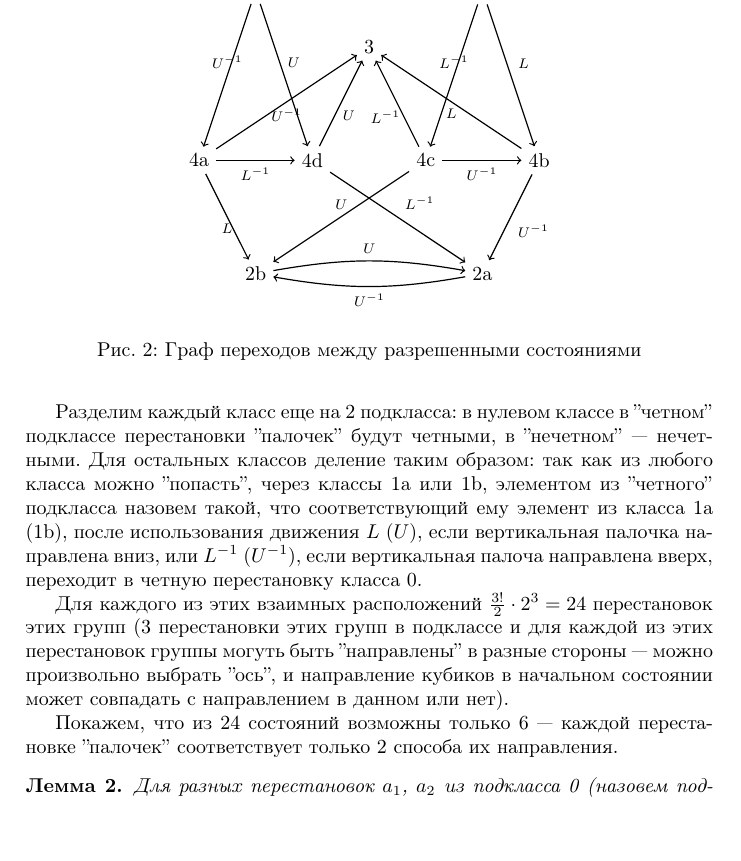
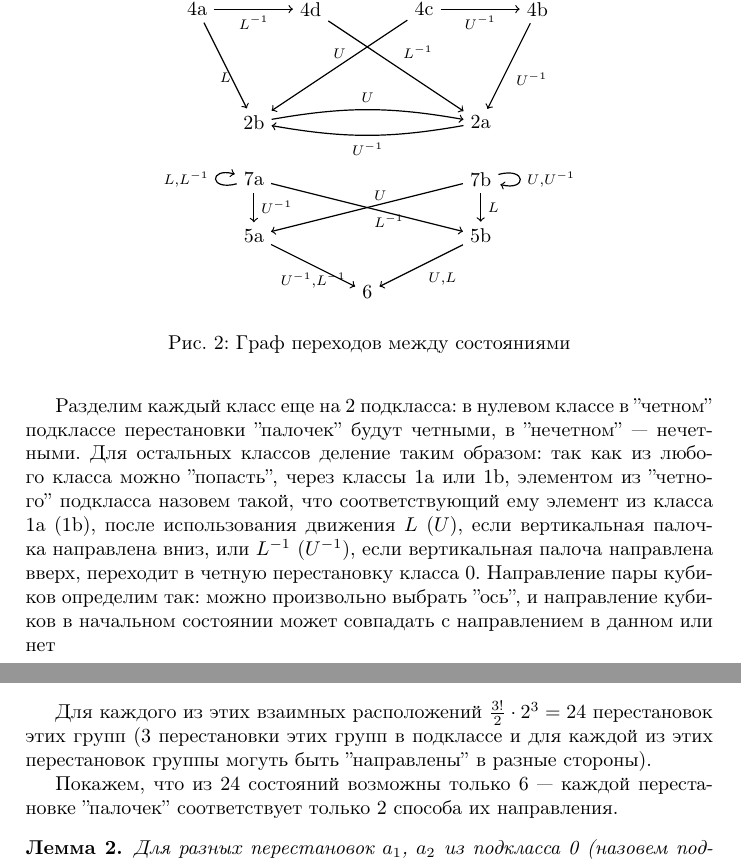
Before and after one commit to enechaev/group-generated-by-rotations-of-2-adjacent-edges, a LaTeX document (corners-permutations.tex): part of page 2 of 5 before the commit and two parts of pages 2 and 3 of 5 after it, the two joined at a grey line, cut at the place of the change. Compiled offline with pdfLaTeX.

Commit message:
minor improvements

```diff
--- a/corners-permutations.tex
+++ b/corners-permutations.tex
@@ -89,7 +89,11 @@
 \begin{figure}[h]
 \centering
 \begin{tikzpicture}[->,auto,scale=1,semithick]
-
+\node (7b) at (5,-2) {7b};
+\node (7a) at (1,-2) {7a};
+\node (6) at (3,-4) {6};
+\node (5b) at (5,-3) {5b};
+\node (5a) at (1,-3) {5a};
 \node (2b) at (1,-1) {2b};
 \node (2a) at (5,-1) {2a};
 \node (3) at (3,3) {3};
@@ -120,15 +124,25 @@
         (4d) edge                node[below,xshift=4pt]  {\scriptsize{$U$}}          (3)
              edge                node                    {\scriptsize{$L^{-1}$}}     (2a)
         (2b) edge [bend left=10] node                    {\scriptsize{$U$}}          (2a)
-        (2a) edge [bend left=10] node                    {\scriptsize{$U^{-1}$}}     (2b);
+        (2a) edge [bend left=10] node                    {\scriptsize{$U^{-1}$}}     (2b)
+
+        (7a) edge [loop left]    node                    {\scriptsize{$L$,$L^{-1}$}} (7a)
+             edge                node                    {\scriptsize{$U^{-1}$}}     (5a)
+             edge                node                    {\scriptsize{$U$}}          (5b)
+        (5a) edge                node[below]             {\scriptsize{$U^{-1}$,$L^{-1}$}} (6)
+        (7b) edge [loop right]   node                    {\scriptsize{$U$,$U^{-1}$}} (7b)
+             edge                node                    {\scriptsize{$L$}}          (5b)
+             edge                node                    {\scriptsize{$L^{-1}$}}     (5a)
+        (5b) edge                node                    {\scriptsize{$U$,$L$}}      (6)
+        ;
 \end{tikzpicture}
-\caption{Граф переходов между разрешенными состояниями\label{states_graph}}
+\caption{Граф переходов между состояниями\label{states_graph}}
 \end{figure}
 В остальные состояния можно перейти из начального состояния(рис.~\ref{states_graph}).
 \end{proof}
-Разделим каждый класс еще на 2 подкласса: в нулевом классе в ''четном'' подклассе перестановки ''палочек''  будут четными, в ''нечетном''~--- нечетными. Для остальных классов деление таким образом: так как из любого класса можно ''попасть'', через классы 1a или 1b, элементом из ''четного'' подкласса назовем такой, что соответствующий ему элемент из класса 1a (1b), после использования движения $L$ ($U$), если вертикальная палочка направлена вниз, или $L^{-1}$ ($U^{-1}$), если вертикальная палоча направлена вверх, переходит в четную перестановку класса 0.
+Разделим каждый класс еще на 2 подкласса: в нулевом классе в ''четном'' подклассе перестановки ''палочек''  будут четными, в ''нечетном''~--- нечетными. Для остальных классов деление таким образом: так как из любого класса можно ''попасть'', через классы 1a или 1b, элементом из ''четного'' подкласса назовем такой, что соответствующий ему элемент из класса 1a (1b), после использования движения $L$ ($U$), если вертикальная палочка направлена вниз, или $L^{-1}$ ($U^{-1}$), если вертикальная палоча направлена вверх, переходит в четную перестановку класса 0. Направление пары кубиков определим так: можно произвольно выбрать ''ось'', и направление кубиков в начальном состоянии может совпадать с направлением в данном или нет
 
-Для каждого из этих взаимных расположений $\frac{3!}{2}\cdot 2^3=24$ перестановок этих групп (3 перестановки этих групп в подклассе и для каждой из этих перестановок группы могуть быть ''направлены'' в разные стороны~--- можно произвольно выбрать ''ось'', и направление кубиков в начальном состоянии может совпадать с направлением в данном или нет).
+Для каждого из этих взаимных расположений $\frac{3!}{2}\cdot 2^3=24$ перестановок этих групп (3 перестановки этих групп в подклассе и для каждой из этих перестановок группы могуть быть ''направлены'' в разные стороны).
 
 Покажем, что из 24 состояний возможны только 6~--- каждой перестановке ''палочек'' соответствует только 2 способа их направления.
 \begin{lemma_cub}
```
